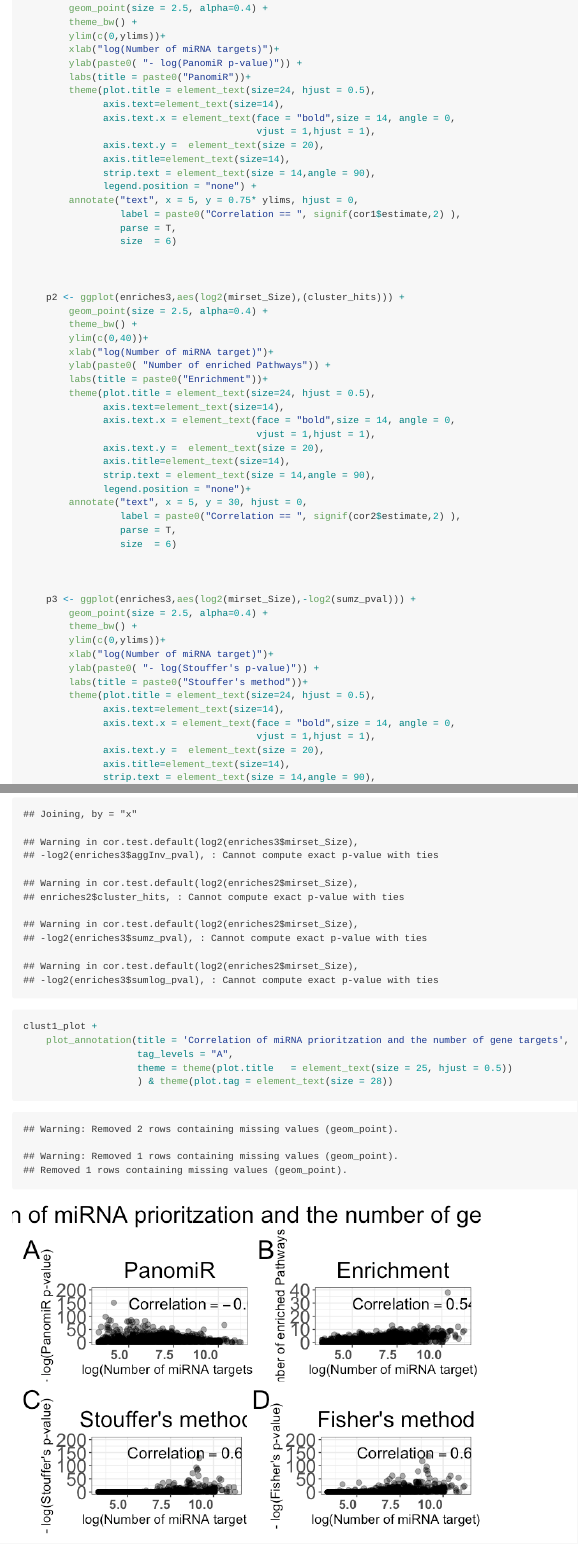
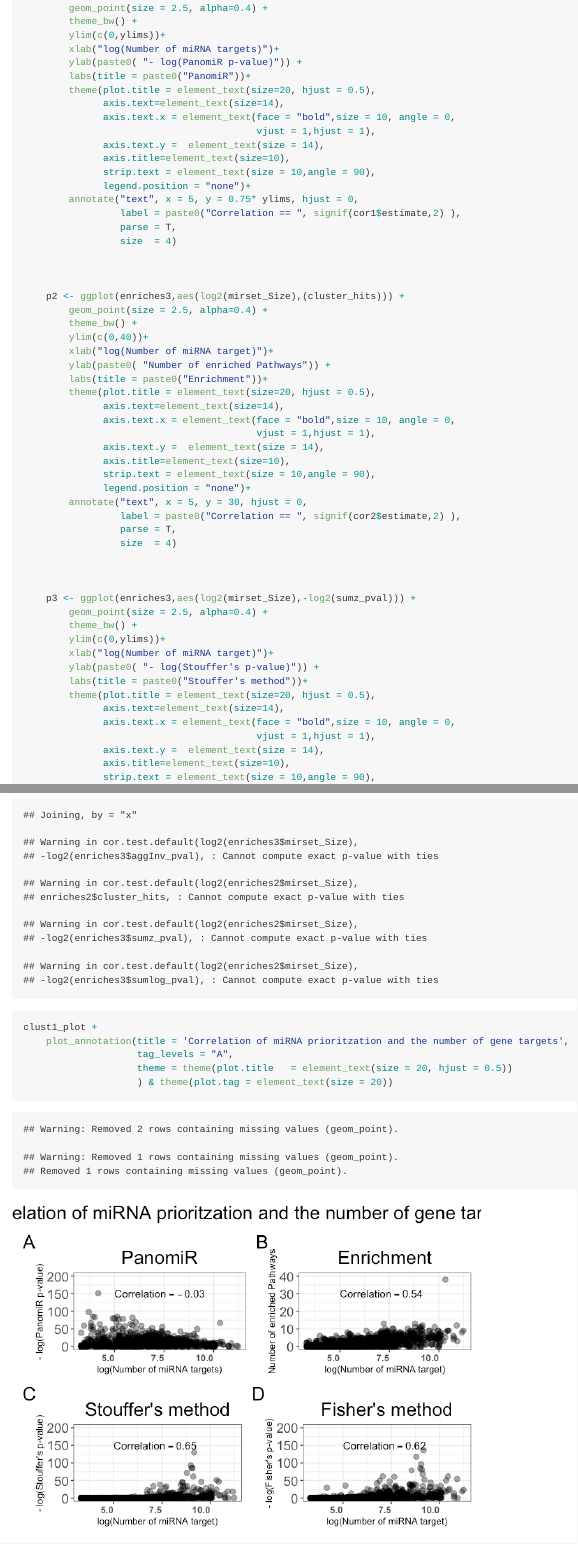
Before and after one commit to pouryany/PanomiR_paper, an R Markdown document (README.Rmd): the page in a window 1100 px wide, from 5910 px down before the commit and from 5940 px down after it, so that both start at the same text, and a second part further down, joined at a grey line. The pictures show the output file README.md that the author committed with the source, drawn offline in the style of GitHub; long lines of code are wrapped.

Commit message:
Figure instructions

```diff
--- a/README.Rmd
+++ b/README.Rmd
@@ -246,18 +246,18 @@ plotCorPanels <- function(enriches, enriches0, ylims = 200){
         xlab("log(Number of miRNA targets)")+
         ylab(paste0( "- log(PanomiR p-value)")) +
         labs(title = paste0("PanomiR"))+
-        theme(plot.title = element_text(size=24, hjust = 0.5),
+        theme(plot.title = element_text(size=20, hjust = 0.5),
               axis.text=element_text(size=14),
-              axis.text.x = element_text(face = "bold",size = 14, angle = 0,
+              axis.text.x = element_text(face = "bold",size = 10, angle = 0,
                                          vjust = 1,hjust = 1),
-              axis.text.y =  element_text(size = 20),
-              axis.title=element_text(size=14),
-              strip.text = element_text(size = 14,angle = 90),
-              legend.position = "none") +
+              axis.text.y =  element_text(size = 14),
+              axis.title=element_text(size=10),
+              strip.text = element_text(size = 10,angle = 90),
+              legend.position = "none")+
         annotate("text", x = 5, y = 0.75* ylims, hjust = 0,
                  label = paste0("Correlation == ", signif(cor1$estimate,2) ),
                  parse = T,
-                 size  = 6)
+                 size  = 4)
 
 
 
@@ -268,18 +268,18 @@ plotCorPanels <- function(enriches, enriches0, ylims = 200){
         xlab("log(Number of miRNA target)")+
         ylab(paste0( "Number of enriched Pathways")) +
         labs(title = paste0("Enrichment"))+
-        theme(plot.title = element_text(size=24, hjust = 0.5),
+        theme(plot.title = element_text(size=20, hjust = 0.5),
               axis.text=element_text(size=14),
-              axis.text.x = element_text(face = "bold",size = 14, angle = 0,
+              axis.text.x = element_text(face = "bold",size = 10, angle = 0,
                                          vjust = 1,hjust = 1),
-              axis.text.y =  element_text(size = 20),
-              axis.title=element_text(size=14),
-              strip.text = element_text(size = 14,angle = 90),
+              axis.text.y =  element_text(size = 14),
+              axis.title=element_text(size=10),
+              strip.text = element_text(size = 10,angle = 90),
               legend.position = "none")+
         annotate("text", x = 5, y = 30, hjust = 0,
                  label = paste0("Correlation == ", signif(cor2$estimate,2) ),
                  parse = T,
-                 size  = 6)
+                 size  = 4)
 
 
 
@@ -290,13 +290,13 @@ plotCorPanels <- function(enriches, enriches0, ylims = 200){
         xlab("log(Number of miRNA target)")+
         ylab(paste0( "- log(Stouffer's p-value)")) +
         labs(title = paste0("Stouffer's method"))+
-        theme(plot.title = element_text(size=24, hjust = 0.5),
+        theme(plot.title = element_text(size=20, hjust = 0.5),
               axis.text=element_text(size=14),
-              axis.text.x = element_text(face = "bold",size = 14, angle = 0,
+              axis.text.x = element_text(face = "bold",size = 10, angle = 0,
                                          vjust = 1,hjust = 1),
-              axis.text.y =  element_text(size = 20),
-              axis.title=element_text(size=14),
-              strip.text = element_text(size = 14,angle = 90),
+              axis.text.y =  element_text(size = 14),
+              axis.title=element_text(size=10),
+              strip.text = element_text(size = 10,angle = 90),
               legend.position = "none")+
         annotate("text", x = 5, y = 0.75 * ylims , hjust = 0,
                  label = paste0("Correlation == ", signif(cor3$estimate,2) ),
@@ -340,8 +340,8 @@ clust1_plot <- plotCorPanels(enriches, enriches0)
 clust1_plot +
     plot_annotation(title = 'Correlation of miRNA prioritzation and the number of gene targets',
                     tag_levels = "A",
-                    theme = theme(plot.title   = element_text(size = 25, hjust = 0.5))
-                    ) & theme(plot.tag = element_text(size = 28))
+                    theme = theme(plot.title   = element_text(size = 20, hjust = 0.5))
+                    ) & theme(plot.tag = element_text(size = 20))
 
 
 
```
Also changed, not shown: Figures/PCxNCorGraph.pdf, README.md, README_files/figure-gfm/correlation panels-1.png, supplementary3.pdf, supplementary4.pdf, README.Rmd (24 more changed lines).
